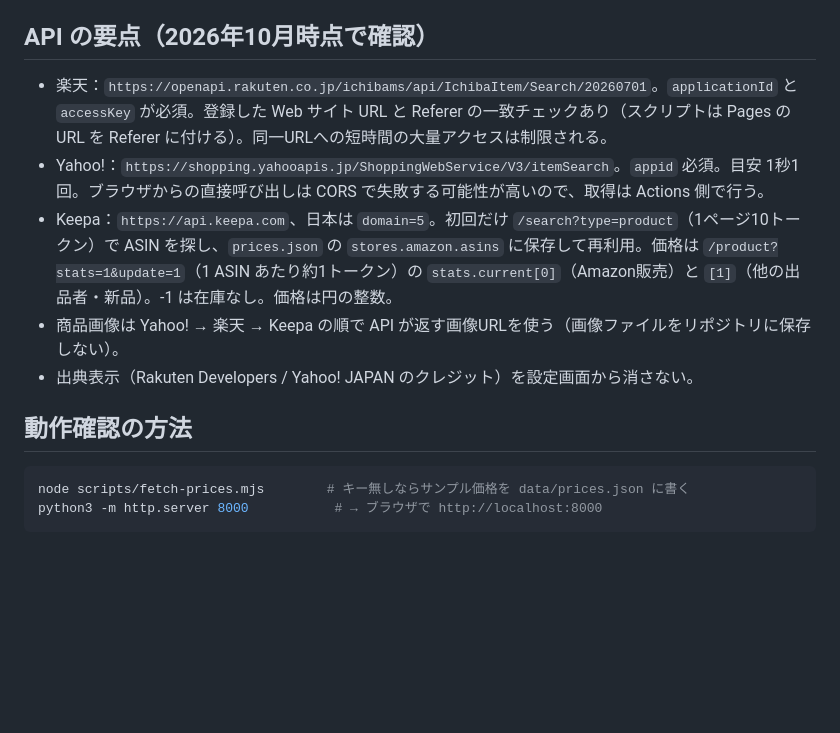
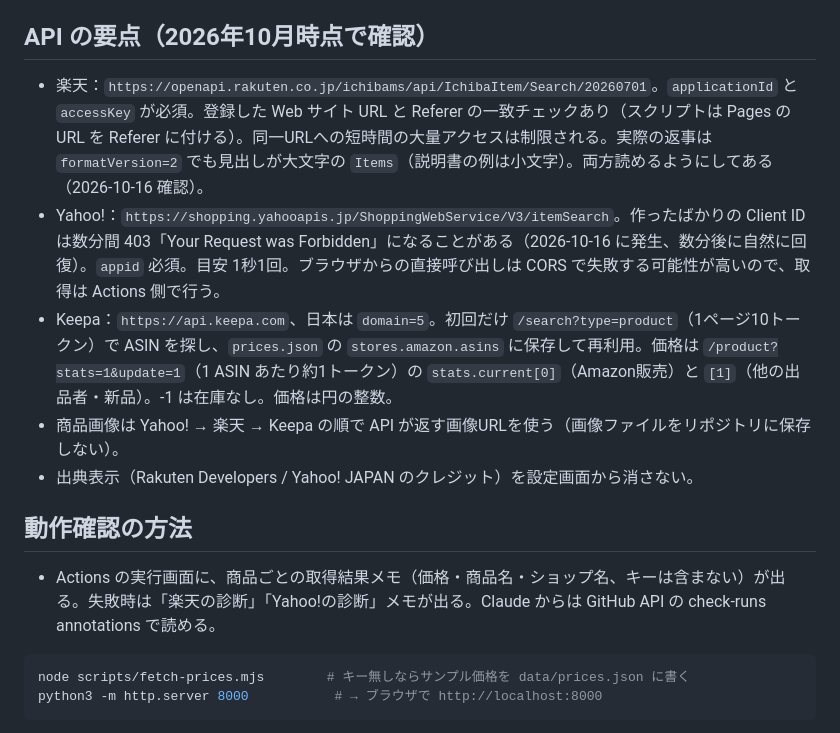
Before and after one commit to SHirosukesan/price-watch-ai, a Markdown page: CLAUDE.md, the part around the change. GitHub-like rendering; blank space fills up the shorter version.

Commit message:
CLAUDE.md に楽天・Yahoo!接続時に分かったことを追記
Co-Authored-By: Claude Opus 5.5 <noreply@anthropic.com>
Claude-Session: https://claude.ai/code/session_018uVdxzDiraNJBJqbC7TA1V

````diff
--- a/CLAUDE.md
+++ b/CLAUDE.md
@@ -33,13 +33,16 @@
 
 ## API の要点（2026年10月時点で確認）
 
-- 楽天：`https://openapi.rakuten.co.jp/ichibams/api/IchibaItem/Search/20260701`。`applicationId` と `accessKey` が必須。登録した Web サイト URL と Referer の一致チェックあり（スクリプトは Pages の URL を Referer に付ける）。同一URLへの短時間の大量アクセスは制限される。
-- Yahoo!：`https://shopping.yahooapis.jp/ShoppingWebService/V3/itemSearch`。`appid` 必須。目安 1秒1回。ブラウザからの直接呼び出しは CORS で失敗する可能性が高いので、取得は Actions 側で行う。
+- 楽天：`https://openapi.rakuten.co.jp/ichibams/api/IchibaItem/Search/20260701`。`applicationId` と `accessKey` が必須。登録した Web サイト URL と Referer の一致チェックあり（スクリプトは Pages の URL を Referer に付ける）。同一URLへの短時間の大量アクセスは制限される。実際の返事は `formatVersion=2` でも見出しが大文字の `Items`（説明書の例は小文字）。両方読めるようにしてある（2026-10-16 確認）。
+- Yahoo!：`https://shopping.yahooapis.jp/ShoppingWebService/V3/itemSearch`。作ったばかりの Client ID は数分間 403「Your Request was Forbidden」になることがある（2026-10-16 に発生、数分後に自然に回復）。`appid` 必須。目安 1秒1回。ブラウザからの直接呼び出しは CORS で失敗する可能性が高いので、取得は Actions 側で行う。
 - Keepa：`https://api.keepa.com`、日本は `domain=5`。初回だけ `/search?type=product`（1ページ10トークン）で ASIN を探し、`prices.json` の `stores.amazon.asins` に保存して再利用。価格は `/product?stats=1&update=1`（1 ASIN あたり約1トークン）の `stats.current[0]`（Amazon販売）と `[1]`（他の出品者・新品）。-1 は在庫なし。価格は円の整数。
 - 商品画像は Yahoo! → 楽天 → Keepa の順で API が返す画像URLを使う（画像ファイルをリポジトリに保存しない）。
 - 出典表示（Rakuten Developers / Yahoo! JAPAN のクレジット）を設定画面から消さない。
 
 ## 動作確認の方法
+
+- Actions の実行画面に、商品ごとの取得結果メモ（価格・商品名・ショップ名、キーは含まない）が出る。失敗時は「楽天の診断」「Yahoo!の診断」メモが出る。Claude からは GitHub API の check-runs annotations で読める。
+
 
 ```bash
 node scripts/fetch-prices.mjs        # キー無しならサンプル価格を data/prices.json に書く
````
